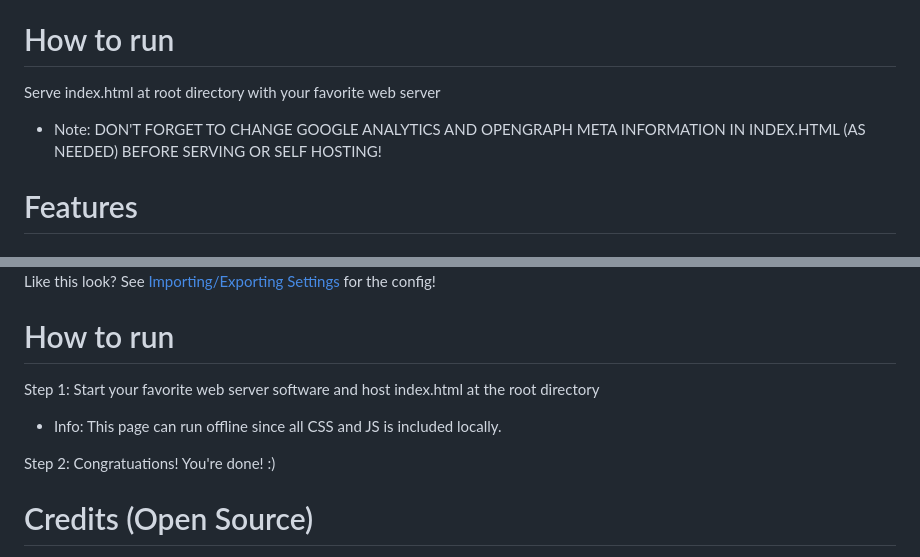
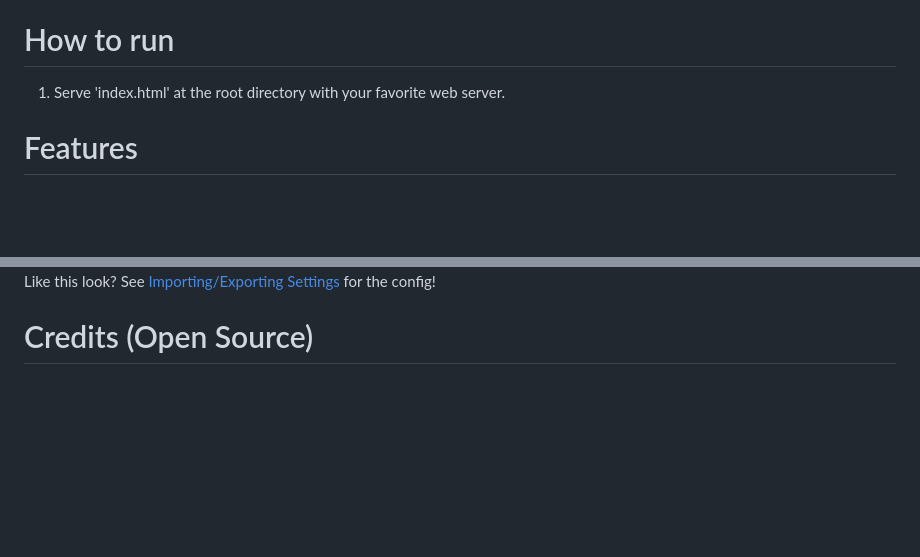
Before and after one commit to iKarTehFox/web-clock, a Markdown page: README.md, 2 parts joined by grey strips. Drawn GitHub-style; blank space fills up the shorter version.

Commit message:
Fix README double instructions

```diff
--- a/README.md
+++ b/README.md
@@ -10,8 +10,7 @@
  Check it out in action! ([Website](https://online-clock.pages.dev))
 
 # How to run
- Serve index.html at root directory with your favorite web server
- - Note: DON'T FORGET TO CHANGE GOOGLE ANALYTICS AND OPENGRAPH META INFORMATION IN INDEX.HTML (AS NEEDED) BEFORE SERVING OR SELF HOSTING!
+1. Serve 'index.html' at the root directory with your favorite web server.
 
 # Features
 
@@ -55,12 +54,6 @@
 ### Customization example
  ![A screenshot of the main web clock page with many customizations applied, such as custom font, background color, and date format.](/assets/images/customizable.png)
  Like this look? See [Importing/Exporting Settings](https://github.com/iKarTehFox/web-clock#importingexporting-settings) for the config!
-
-# How to run
- Step 1: Start your favorite web server software and host index.html at the root directory
- - Info: This page can run offline since all CSS and JS is included locally.
-
- Step 2: Congratuations! You're done! :)
 
 # Credits (Open Source)
 
```
